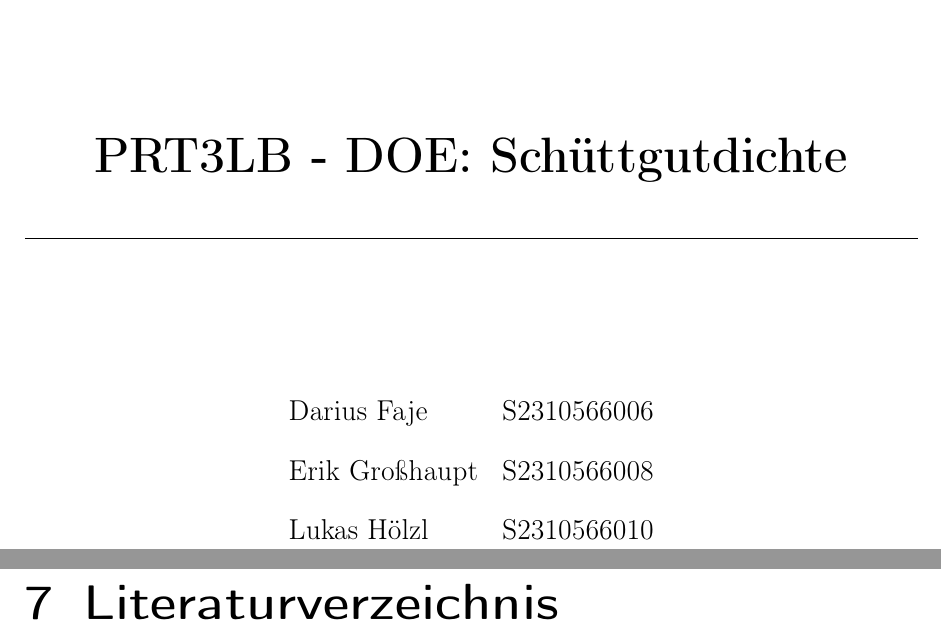
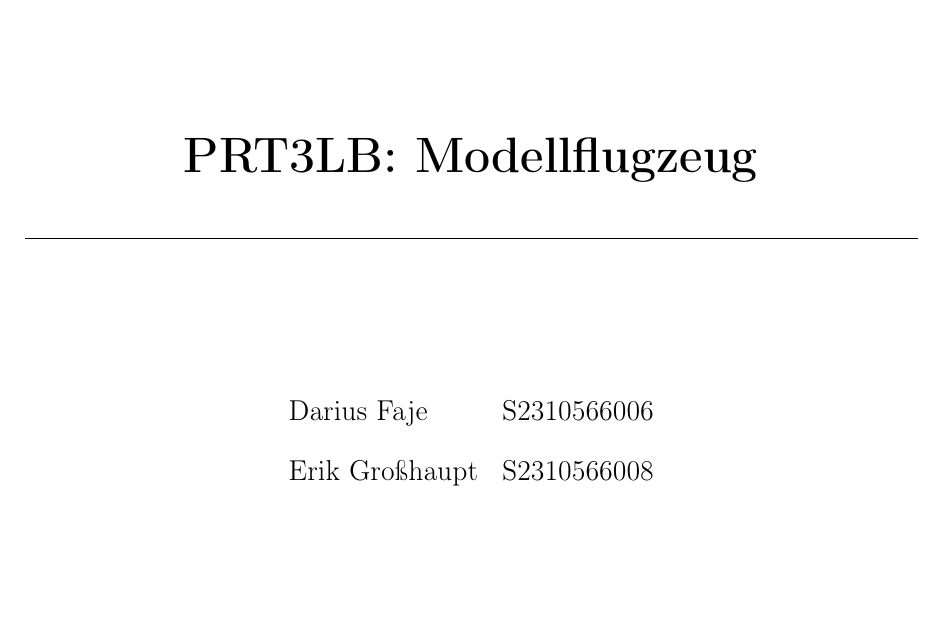
Before and after one commit to Suirad001/Labor_Witteveen, a LaTeX thesis (Bericht/PRT3LB_Bericht_DOE.tex): two parts of pages 1 and 22 of 22 before the commit and part of page 1 of 21 after it, the two joined at a grey line, cut at the place of the change, the shorter picture padded with empty space. Compiled offline with pdfLaTeX.

Commit message:
Titelblatt angepasst und Literaturverzeichnis aus Dokument "entfernt"

```diff
--- a/Bericht/PRT3LB_Bericht_DOE.tex
+++ b/Bericht/PRT3LB_Bericht_DOE.tex
@@ -89,7 +89,7 @@ sorting = nyt]{biblatex}
 		\centering
 		\includegraphics[width=0.7\textwidth]{FH.png}\par
 		\vspace{2.5cm}
-		\Huge\textbf{PRT3LB - DOE: Schüttgutdichte}\par
+		\Huge\textbf{PRT3LB: Modellflugzeug}\par
 		\vspace{1cm}
 		\hrule
 		\vspace{2cm}
@@ -97,7 +97,6 @@ sorting = nyt]{biblatex}
 			\begin{tabular}{ll}
 				\large Darius Faje			&	\large S2310566006	\\
 				\large Erik Großhaupt		&	\large S2310566008	\\
-				\large Lukas Hölzl			&	\large S2310566010	\\
 			\end{tabular}
 		\end{center}\par
 		%
```
Also changed, not shown: Bericht/PRT3LB_Bericht_DOE.tex (4 more changed lines).
